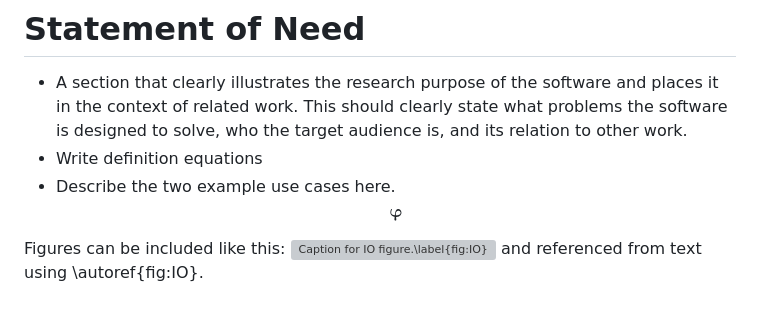
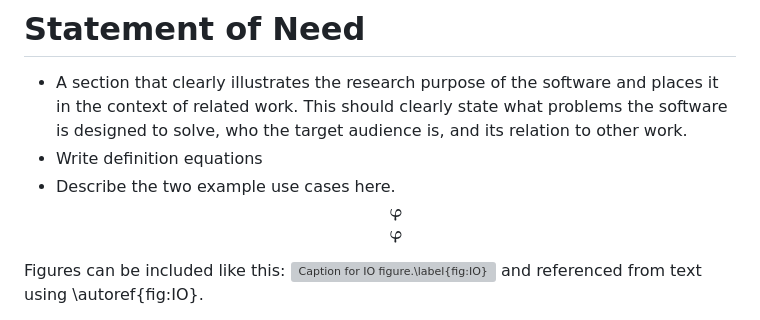
Before and after one commit to loisbaker/OceananigansLagrangianFilter.jl, a Markdown page: paper/paper.md, the part around the change. GitHub-like rendering; grey boxes are pictures that could not be loaded.

Commit message:
recompile bold symbol

```diff
--- a/paper/paper.md
+++ b/paper/paper.md
@@ -31,6 +31,7 @@ the nonhydrostatic and hydrostatic Boussinesq equations on CPUs and GPUs. ``Ocea
 - Write definition equations
 - Describe the two example use cases here.
 $$\boldsymbol{\varphi}$$
+$$\symbf{\varphi}$$
 <!--
 Lagrangian filtering consists of finding, for some simulated scalar field $f(x,t)$, the generalised Lagrangian mean $\overline{f}^{\mathrm{L}}(\bm{x},t)$ defined by
 $$\overline{f}^{\mathrm{L}}(\bar{\bm{\varphi}}(\bm{a},t),t) = \int_{-\infty}^\infty G(t-s) f(\bm{\varphi}(\bm{a},s),s)\,\mathrm{d} s \,,$$
```
